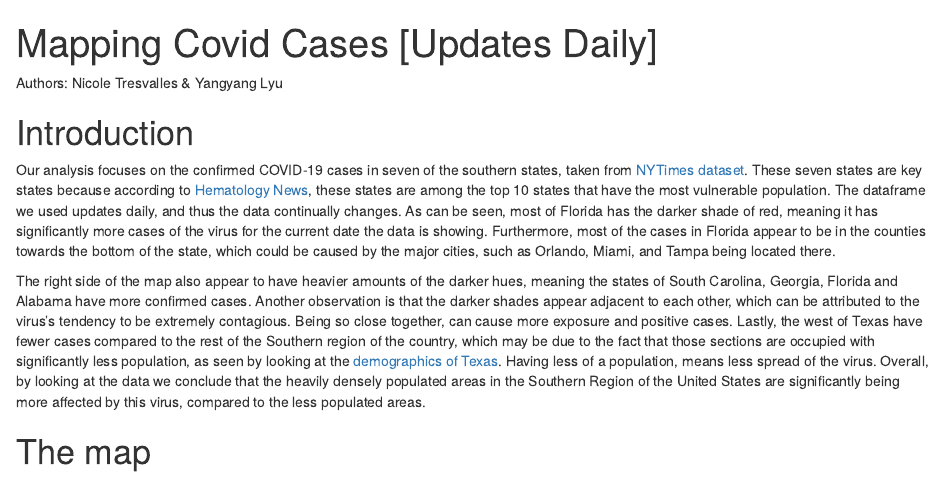
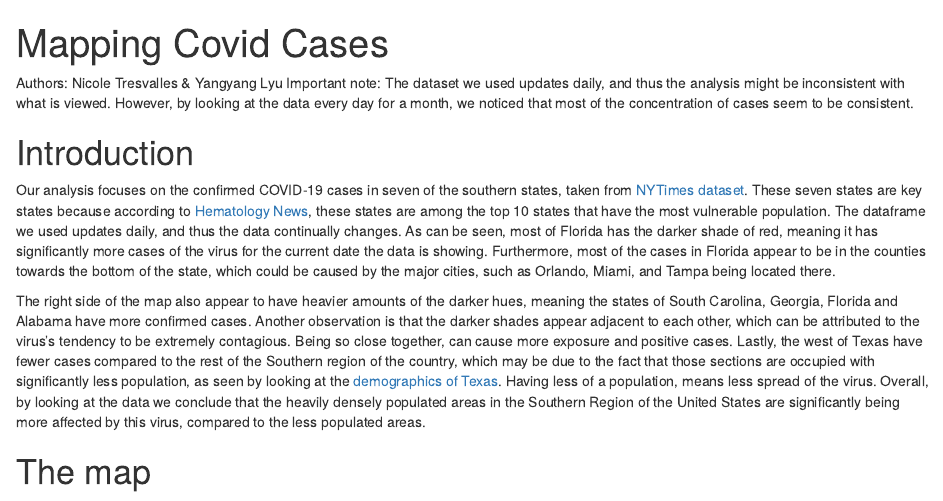
Before and after one commit to ntresvalles1/mapping-covid-cases-live-, an R Markdown document (mapping covid cases [live].Rmd): the page in a window 1100 px wide, from its top. Rendered offline with R 4.5, knitr and Pandoc, with nearby package versions; some code elsewhere in the file could not run offline.

Commit message:
updated and include imp note

````diff
--- a/mapping covid cases [live].Rmd
+++ b/mapping covid cases [live].Rmd
@@ -1,10 +1,10 @@
 
 ---
-title: "Mapping Covid Cases [Updates Daily]"
+title: "Mapping Covid Cases"
 output: github_document
 ---
-
 Authors: Nicole Tresvalles & Yangyang Lyu
+Important note: The dataset we used updates daily, and thus the analysis might be inconsistent with what is viewed. However, by looking at the data every day for a month, we noticed that most of the concentration of cases seem to be consistent.
 ```{r, message=FALSE, warning=FALSE, echo=FALSE, include=FALSE}
 # Do not edit this chunk unless you know what you are doing
 knitr::opts_chunk$set(
````
